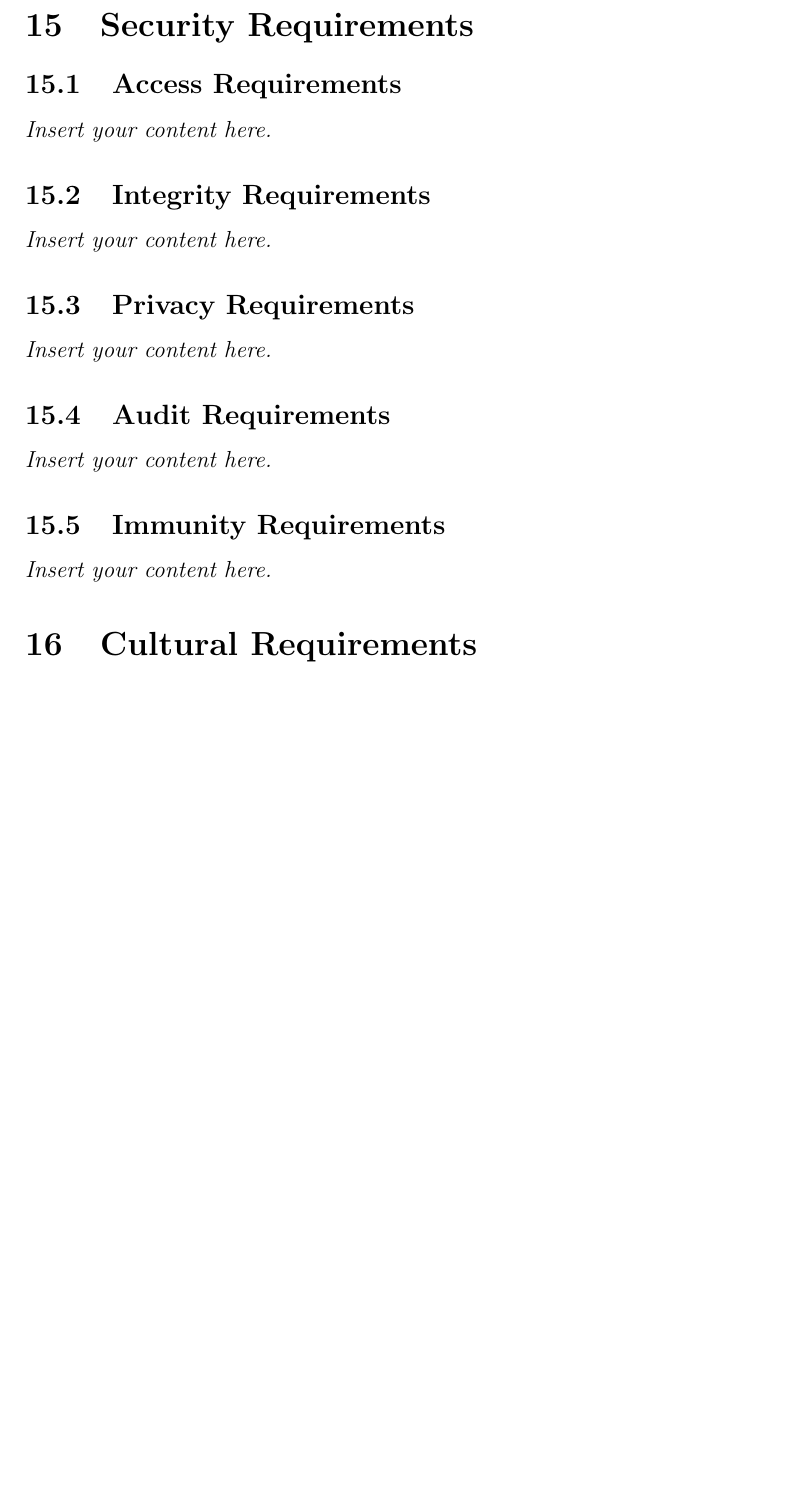
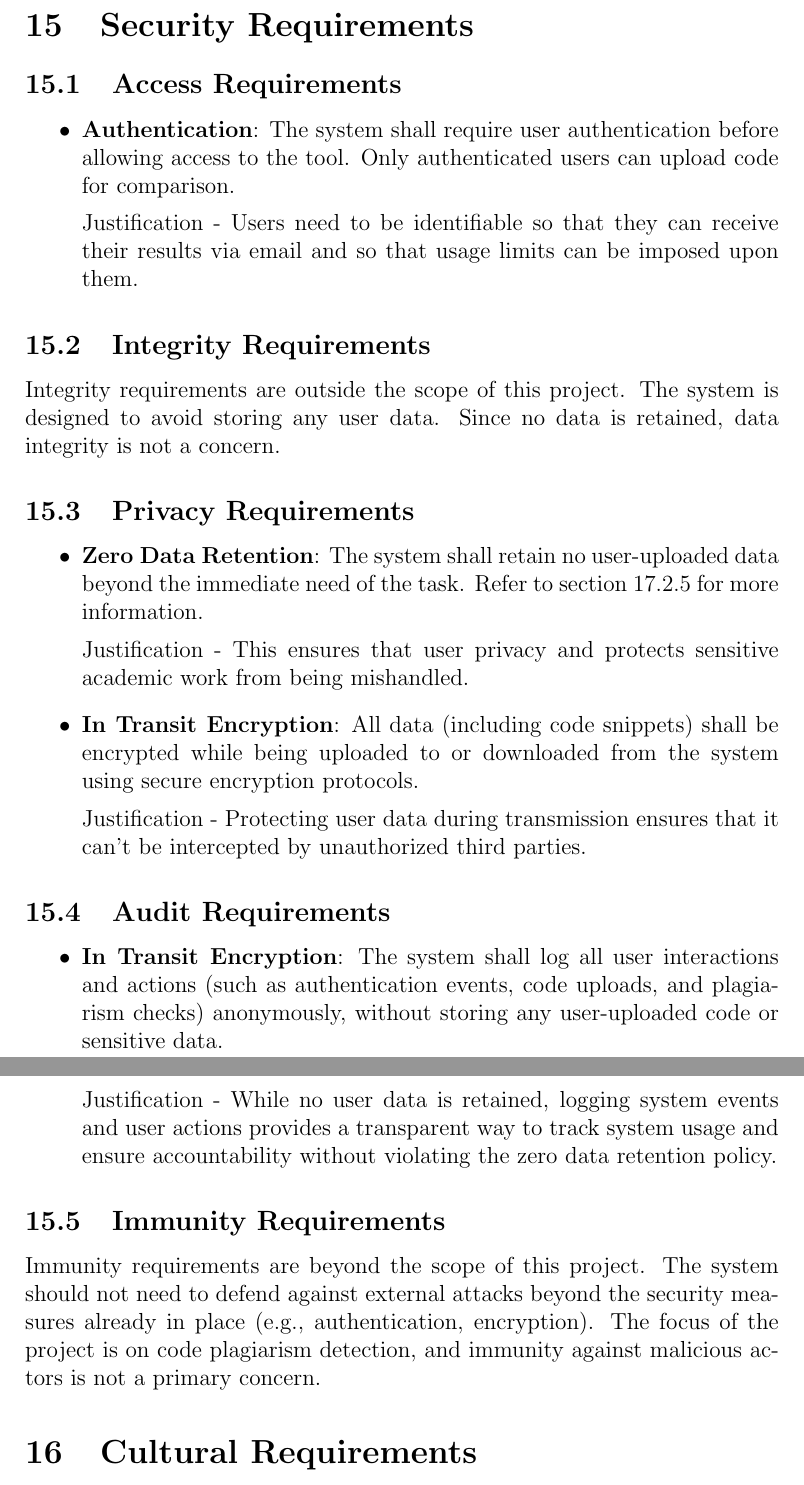
Before and after one commit to lilweege/SyntaxSentinels, a LaTeX document (docs/SRS-Volere/SRS.tex): part of page 27 of 42 before the commit and two parts of pages 27 and 28 of 43 after it, the two joined at a grey line, cut so that both start at the same text, the shorter picture padded with empty space. Compiled offline with pdfLaTeX.

Commit message:
Add security requirements (#72)

```diff
--- a/docs/SRS-Volere/SRS.tex
+++ b/docs/SRS-Volere/SRS.tex
@@ -748,15 +748,41 @@ Due to time constraints, the system will not be fully accessible at launch. But
 
 \section{Security Requirements}
 \subsection{Access Requirements}
-\lips
+\begin{itemize}
+    \item \textbf{Authentication}: The system shall require user authentication
+    before allowing access to the tool. Only authenticated users can upload code for comparison.
+
+    Justification - Users need to be identifiable so that they can receive their results via email and so that usage limits can be imposed upon them.
+\end{itemize}
+
 \subsection{Integrity Requirements}
-\lips
+Integrity requirements are outside the scope of this project. The system is designed to avoid storing any user data.
+Since no data is retained, data integrity is not a concern.
+
 \subsection{Privacy Requirements}
-\lips
+\begin{itemize}
+    \item \textbf{Zero Data Retention}: The system shall retain no user-uploaded data beyond the immediate need of the task.
+    Refer to section 17.2.5 for more information.
+
+    Justification - This ensures that user privacy and protects sensitive academic work from being mishandled.
+
+    \item \textbf{In Transit Encryption}: All data (including code snippets) shall be encrypted while being uploaded to or downloaded
+    from the system using secure encryption protocols.
+
+    Justification - Protecting user data during transmission ensures that it can't be intercepted by unauthorized third parties.
+\end{itemize}
+
 \subsection{Audit Requirements}
-\lips
+\begin{itemize}
+    \item \textbf{In Transit Encryption}: The system shall log all user interactions and actions (such as authentication events, code uploads, and plagiarism checks) anonymously, without storing any user-uploaded code or sensitive data.
+
+    Justification - While no user data is retained, logging system events and user actions provides a transparent way to track system usage and ensure accountability without violating the zero data retention policy.
+\end{itemize}
+
 \subsection{Immunity Requirements}
-\lips
+Immunity requirements are beyond the scope of this project. The system should not need to defend against external attacks
+beyond the security measures already in place (e.g., authentication, encryption).
+The focus of the project is on code plagiarism detection, and immunity against malicious actors is not a primary concern.
 
 \section{Cultural Requirements}
 \subsection{Cultural Requirements}
```
Also changed, not shown: docs/SRS-Volere/SRS.pdf.
